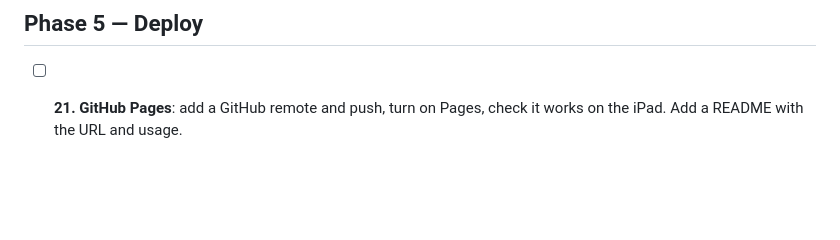
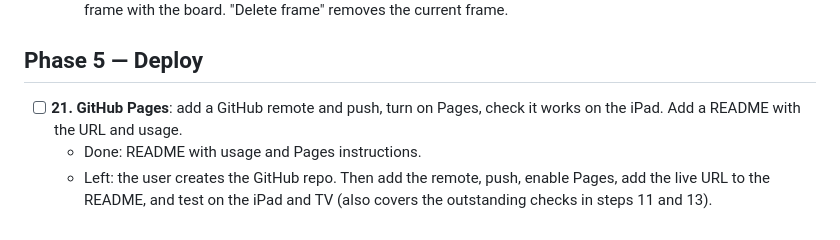
Before and after one commit to anobleperson/canoe-polo-tactics, a Markdown page: docs/plan.md, the part around the change. Drawn GitHub-style; blank space fills up the shorter version.

Commit message:
Add README with usage and GitHub Pages instructions
Co-Authored-By: Claude Opus 5.5 <noreply@anthropic.com>

```diff
--- a/docs/plan.md
+++ b/docs/plan.md
@@ -72,3 +72,5 @@ js/animation.js   frames, playback, interpolation
 ## Phase 5 — Deploy
 
 - [ ] **21. GitHub Pages**: add a GitHub remote and push, turn on Pages, check it works on the iPad. Add a README with the URL and usage.
+  - Done: README with usage and Pages instructions.
+  - Left: the user creates the GitHub repo. Then add the remote, push, enable Pages, add the live URL to the README, and test on the iPad and TV (also covers the outstanding checks in steps 11 and 13).
```
Also changed, not shown: README.md (added, +47 -0 lines).
